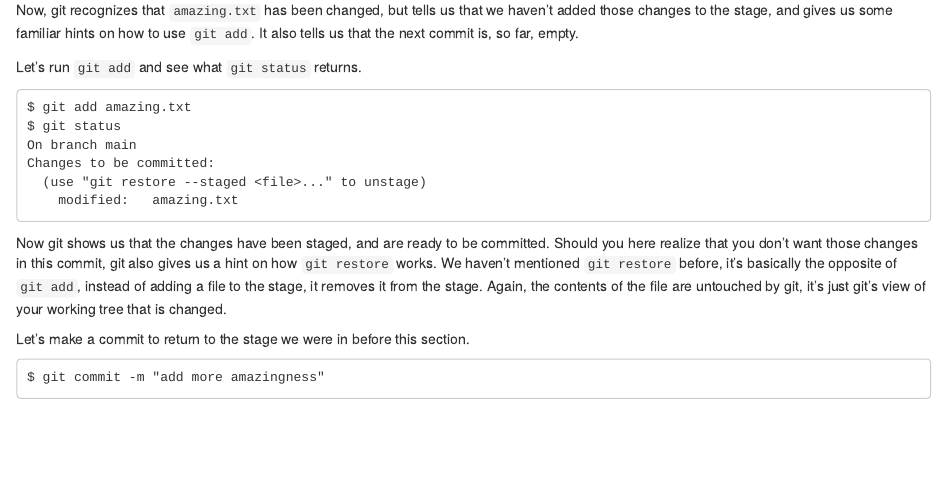
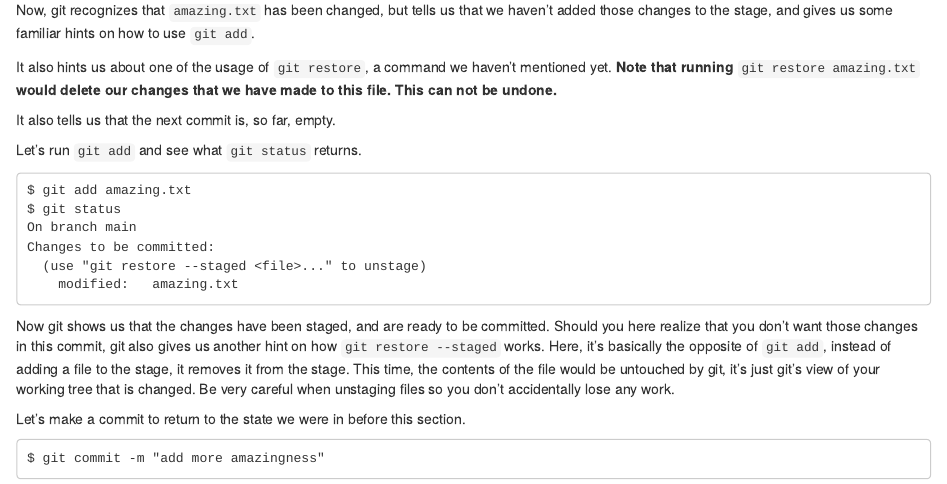
Before and after one commit to sccbioinformatics/R_programming_2, an R Markdown document (02-Git.Rmd): the page in a window 1100 px wide, from 3160 px down. Rendered offline with R 4.5, knitr and Pandoc, with nearby package versions; drawn as R Markdown's standard HTML page in place of the format the file asks for.

Commit message:
change git restore text

````diff
--- a/02-Git.Rmd
+++ b/02-Git.Rmd
@@ -125,6 +125,9 @@ no changes added to commit (use "git add" and/or "git commit -a")
 ```
 
 Now, git recognizes that `amazing.txt` has been changed, but tells us that we haven't added those changes to the stage, and gives us some familiar hints on how to use `git add`.
+
+It also hints us about one of the usage of `git restore`, a command we haven't mentioned yet. **Note that running** `git restore amazing.txt` **would delete our changes that we have made to this file. This can not be undone.**
+
 It also tells us that the next commit is, so far, empty.
 
 Let's run `git add` and see what  `git status` returns.
@@ -138,9 +141,9 @@ Changes to be committed:
 	modified:   amazing.txt
 ```
 
-Now git shows us that the changes have been staged, and are ready to be committed. Should you here realize that you don't want those changes in this commit, git also gives us a hint on how `git restore` works. We haven't mentioned `git restore` before, it's basically the opposite of `git add`, instead of adding a file to the stage, it removes it from the stage. Again, the contents of the file are untouched by git, it's just git's view of your working tree that is changed.
+Now git shows us that the changes have been staged, and are ready to be committed. Should you here realize that you don't want those changes in this commit, git also gives us another hint on how `git restore --staged` works. Here, it's basically the opposite of `git add`, instead of adding a file to the stage, it removes it from the stage. This time, the contents of the file would be untouched by git, it's just git's view of your working tree that is changed. Be very careful when unstaging files so you don't accidentally lose any work.
 
-Let's make a commit to return to the stage we were in before this section.
+Let's make a commit to return to the state we were in before this section.
 
 ```
 $ git commit -m "add more amazingness"
````
